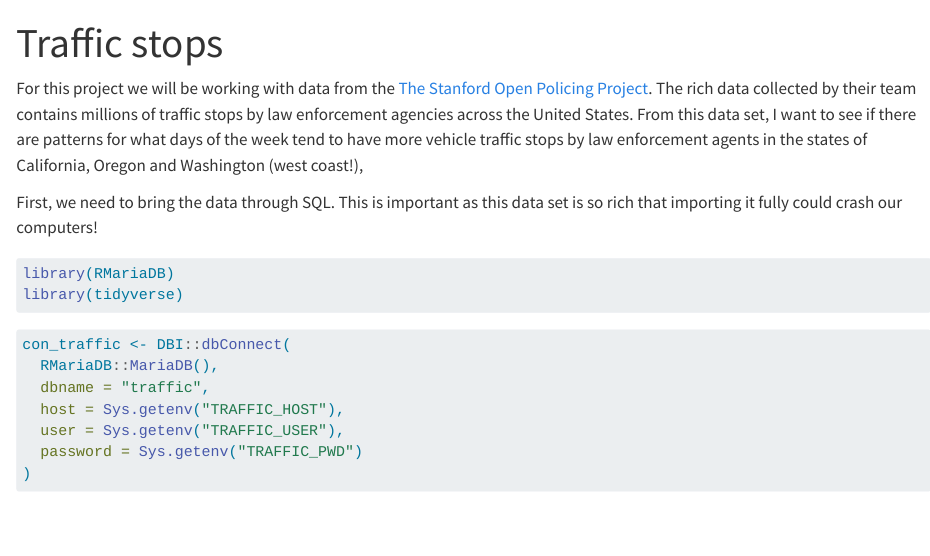
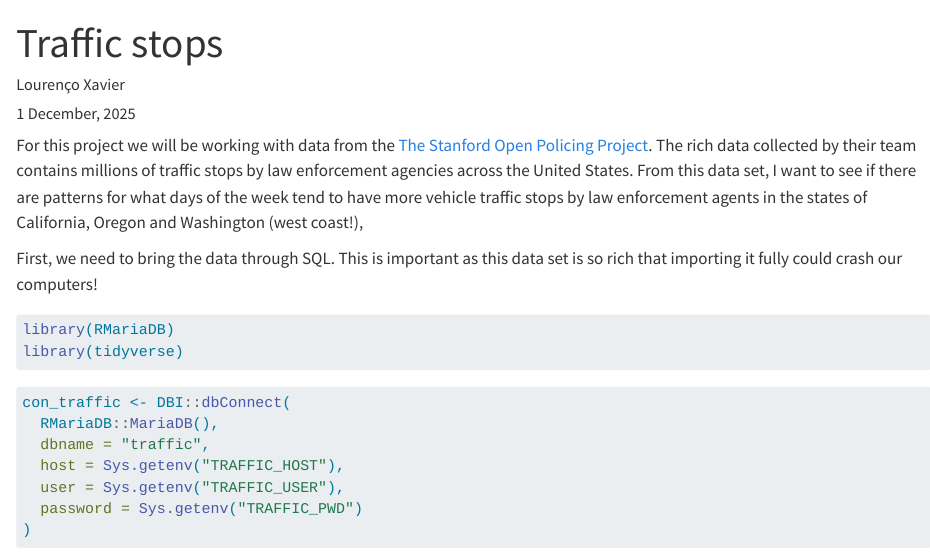
Before and after one commit to lourenco-xavier/lourenco-xavier.github.io, a Quarto document (traffic_stops.qmd): the page in a window 1100 px wide, from its top. Rendered offline with R 4.5, knitr and Pandoc in place of Quarto, with nearby package versions; some code elsewhere in the file could not run offline.

Commit message:
added author and date

```diff
--- a/traffic_stops.qmd
+++ b/traffic_stops.qmd
@@ -2,6 +2,8 @@
 title: "Traffic stops"
 format: html
 freeze: true
+author: Lourenço Xavier
+date: 1 December, 2025
 
 ---
 
```
Also changed, not shown: 1 other file.
